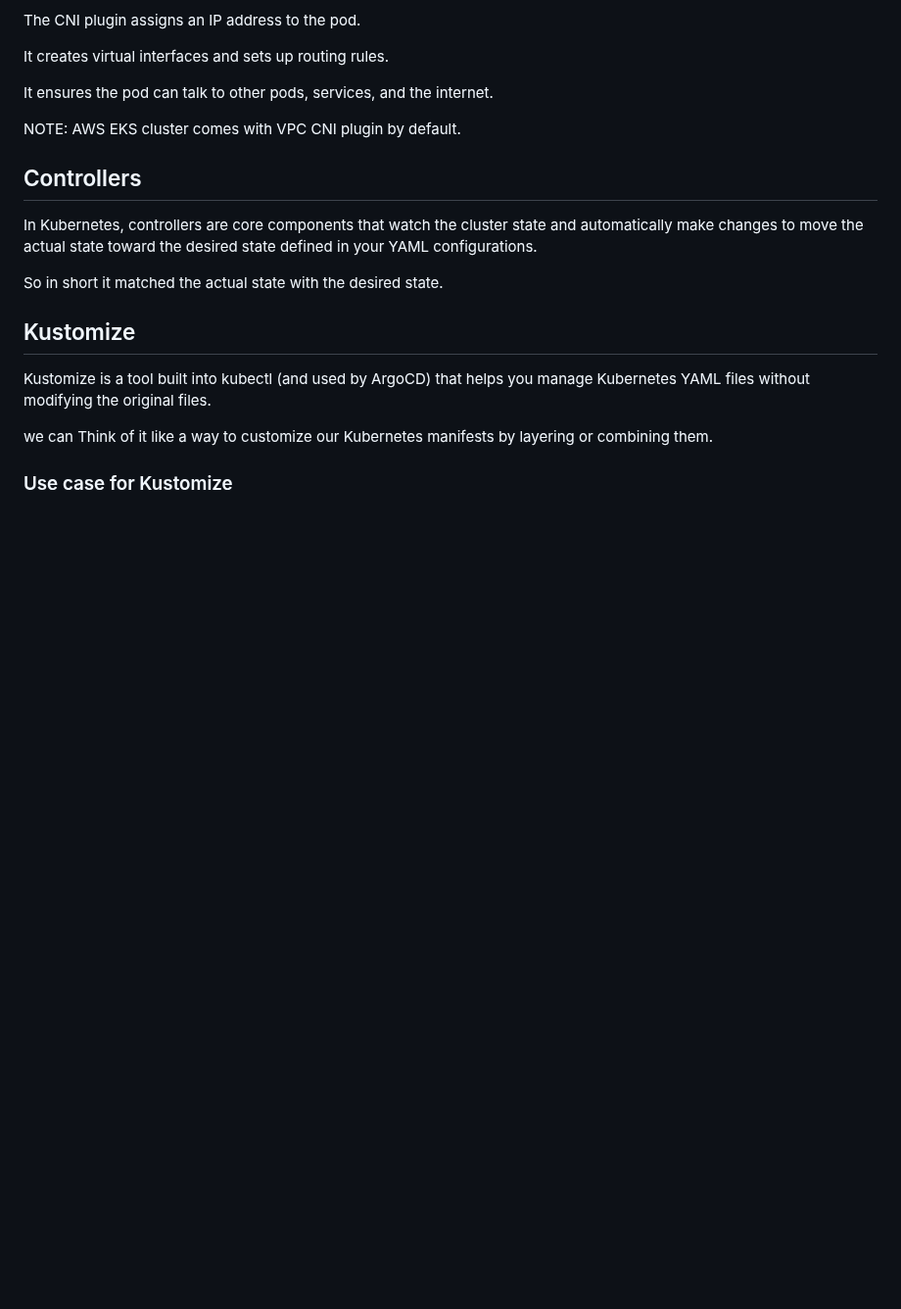
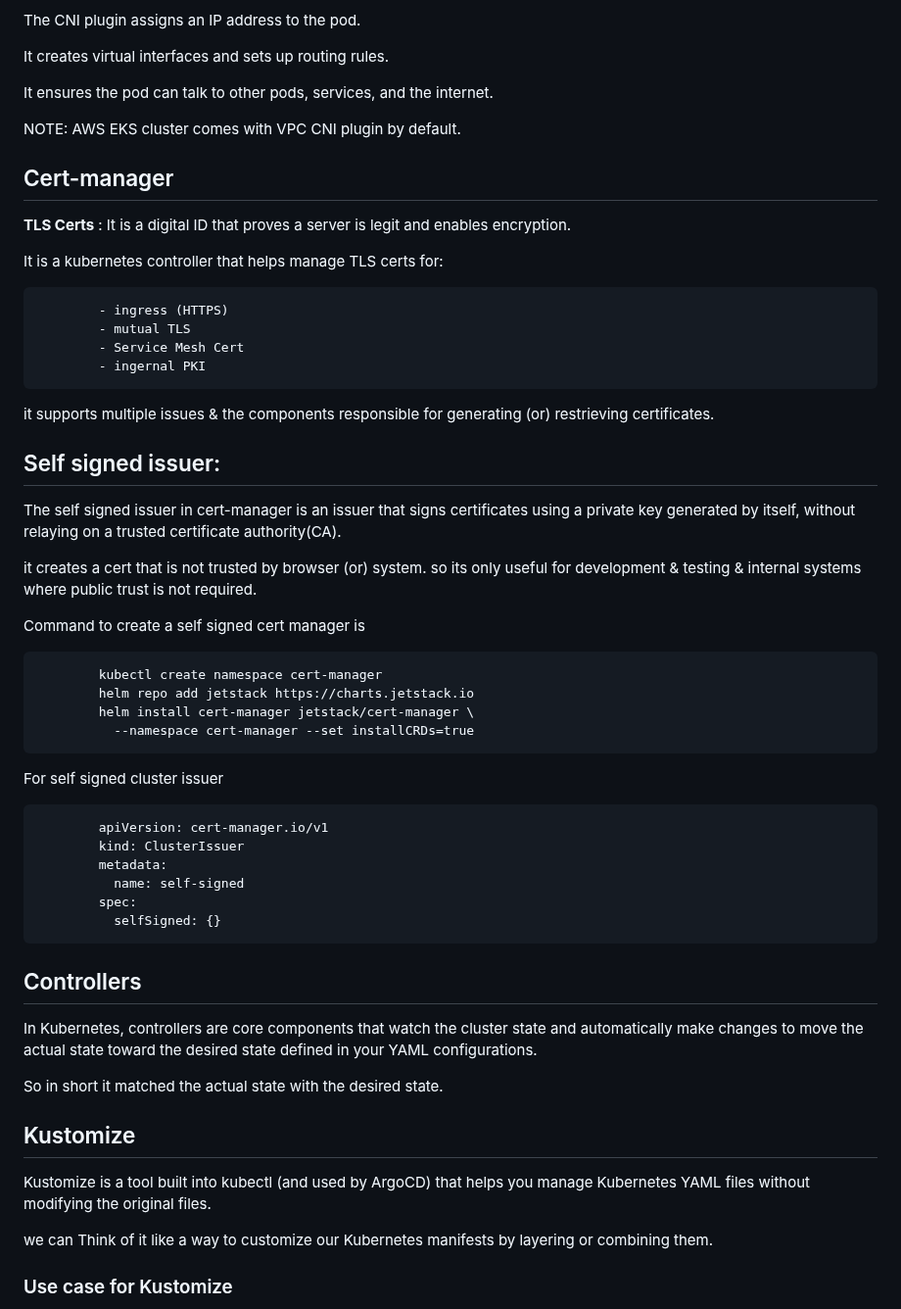
Before and after one commit to My-projects-Files/Mark-10-Kubernet_repo, a Markdown page: README.md, the part around the change. Shown at 98% size. Rendered like a GitHub page; blank space fills up the shorter version.

```diff
--- a/README.md
+++ b/README.md
@@ -23,6 +23,40 @@ It creates virtual interfaces and sets up routing rules.
 It ensures the pod can talk to other pods, services, and the internet.
 
 NOTE: AWS EKS cluster comes with VPC CNI plugin by default.
+
+## Cert-manager
+
+**TLS Certs** : It is a digital ID that proves a server is legit and enables encryption.
+
+It is a kubernetes controller that helps manage TLS certs for:
+
+            - ingress (HTTPS)
+            - mutual TLS
+            - Service Mesh Cert
+            - ingernal PKI
+it supports multiple issues & the components responsible for generating (or) restrieving certificates.
+
+## Self signed issuer:
+
+The self signed issuer in cert-manager is an issuer that signs certificates using a private key generated by itself, without relaying on a trusted certificate authority(CA).
+
+it creates a cert that is not trusted by browser (or) system. so its only useful for development & testing & internal systems where public trust is not required.
+
+Command to create a self signed cert manager is
+
+            kubectl create namespace cert-manager
+            helm repo add jetstack https://charts.jetstack.io
+            helm install cert-manager jetstack/cert-manager \
+              --namespace cert-manager --set installCRDs=true
+
+For self signed cluster issuer
+
+            apiVersion: cert-manager.io/v1
+            kind: ClusterIssuer
+            metadata:
+              name: self-signed
+            spec:
+              selfSigned: {}
 
 ## Controllers
 
```
